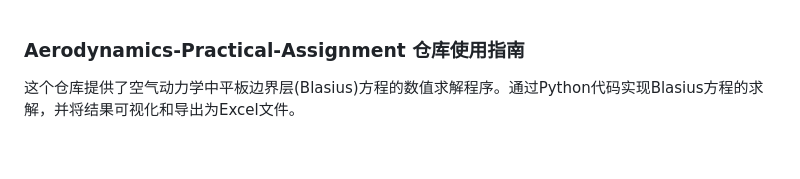
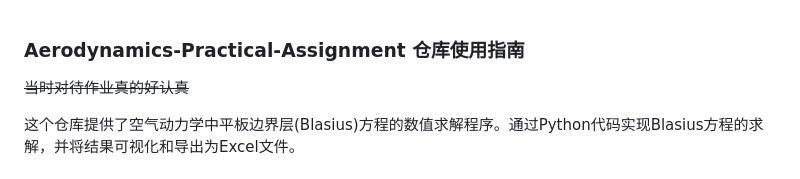
Before and after one commit to twj0/Aerodynamics-Practical-Assignment, a Markdown page: README.md, the part around the change. Rendered like a GitHub page; blank space fills up the shorter version.

```diff
--- a/README.md
+++ b/README.md
@@ -1,4 +1,6 @@
 ### Aerodynamics-Practical-Assignment 仓库使用指南
+
+~~当时对待作业真的好认真~~
 
 这个仓库提供了空气动力学中平板边界层(Blasius)方程的数值求解程序。通过Python代码实现Blasius方程的求解，并将结果可视化和导出为Excel文件。
 
```
